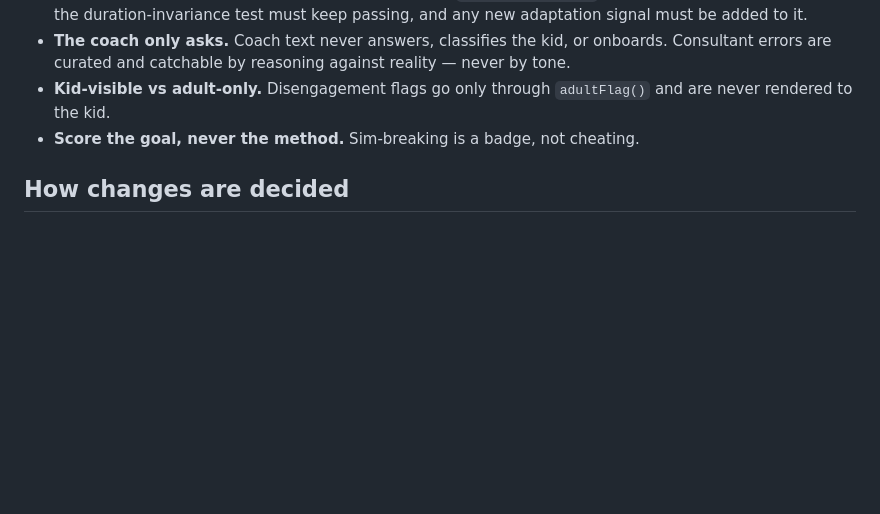
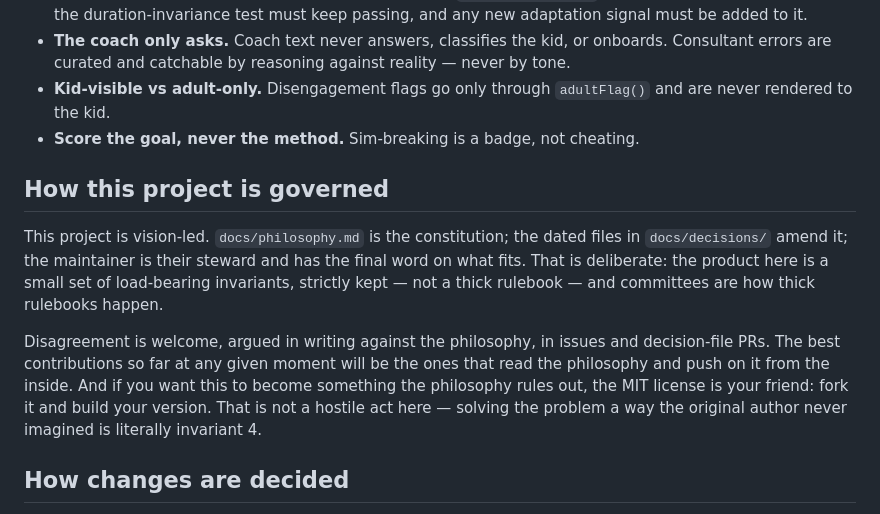
Before and after one commit to RealPapaNerf/intuition-engine, a Markdown page: CONTRIBUTING.md, the part around the change. Drawn GitHub-style; blank space fills up the shorter version.

Commit message:
State the governance model in CONTRIBUTING.md
The project is vision-led and that was implicit: philosophy.md is the
constitution, decision files amend it, the maintainer stewards it, and
a fork is the honored path for anyone who wants a project the
philosophy rules out. Written down so declining a PR cites a document
instead of a mood, and so drift-by-accretion has something to push
against.

Co-Authored-By: Claude Fable 5 <noreply@anthropic.com>
Claude-Session: https://claude.ai/code/session_01RbNLFhH6eMTQD44KQFFECs

```diff
--- a/CONTRIBUTING.md
+++ b/CONTRIBUTING.md
@@ -44,6 +44,23 @@ not style preferences. The full statements live in `CLAUDE.md` and
 - **Score the goal, never the method.** Sim-breaking is a badge, not
   cheating.
 
+## How this project is governed
+
+This project is vision-led. `docs/philosophy.md` is the constitution;
+the dated files in `docs/decisions/` amend it; the maintainer is their
+steward and has the final word on what fits. That is deliberate: the
+product here is a small set of load-bearing invariants, strictly kept —
+not a thick rulebook — and committees are how thick rulebooks happen.
+
+Disagreement is welcome, argued in writing against the philosophy, in
+issues and decision-file PRs. The best contributions so far at any
+given moment will be the ones that read the philosophy and push on it
+from the inside. And if you want this to become something the
+philosophy rules out, the MIT license is your friend: fork it and
+build your version. That is not a hostile act here — solving the
+problem a way the original author never imagined is literally
+invariant 4.
+
 ## How changes are decided
 
 Design decisions live in `docs/decisions/` as dated files, append-only.
```
